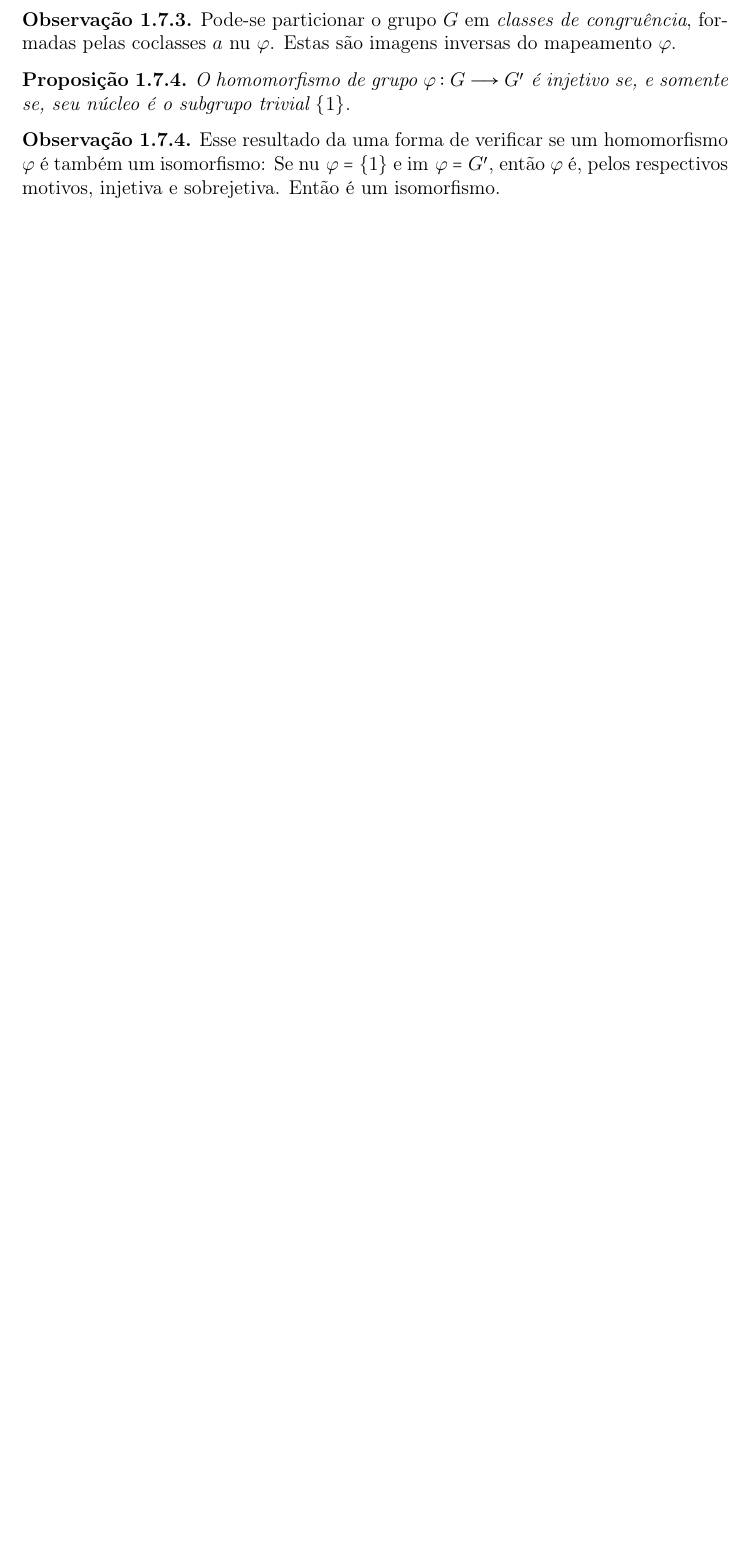
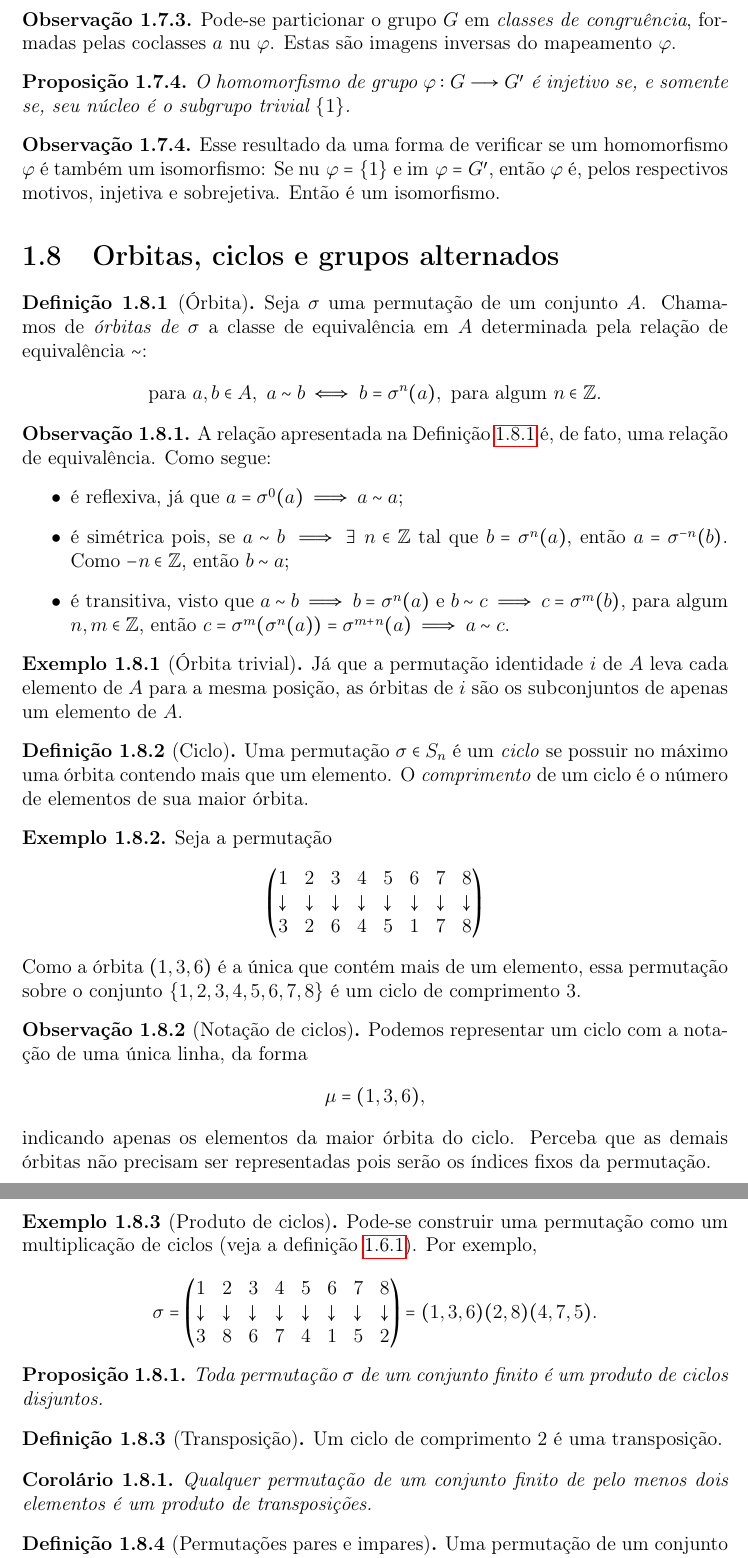
Before and after one commit to caomem/algebraNotes, a LaTeX document (groups.tex): part of page 10 of 15 before the commit and two parts of pages 10 and 11 of 17 after it, the two joined at a grey line, cut so that both start at the same text, the shorter picture padded with empty space. Compiled offline with pdfLaTeX.

Commit message:
add orbits, cycles and alternate group section

```diff
--- a/groups.tex
+++ b/groups.tex
@@ -512,3 +512,73 @@ inversos.
 	\(\text{im } \varphi = G'\), então \(\varphi\) é, pelos respectivos
 	motivos, injetiva e sobrejetiva. Então é um isomorfismo.
 \end{observacao}
+
+\section{Orbitas, ciclos e grupos alternados}
+
+\begin{definicao}[Órbita]\label{def:orbit}
+	Seja $\sigma$ uma permutação de um conjunto $A$. Chamamos de \emph{órbitas de $\sigma$} a classe de equivalência em $A$ determinada pela relação de equivalência $\sim$:
+	$$\text{para }a,b \in A,\ a\sim b \iff b=\sigma^n(a), \text{ para algum }n\in\mathbb{Z}.$$
+\end{definicao}
+
+\begin{observacao}
+	A relação apresentada na Definição~\ref{def:orbit} é, de fato, uma relação de equivalência. Como segue:
+	\begin{itemize}
+		\item é reflexiva, já que $a = \sigma^0(a) \implies a\sim a$;
+		\item é simétrica pois, se $a\sim b \implies \exists\  n\in \mathbb{Z}$ tal que $b = \sigma^n(a)$, então $a = \sigma^{-n}(b)$. Como $-n\in\mathbb{Z}$, então $b\sim a$;
+		\item é transitiva, visto que $a\sim b \implies b=\sigma^n(a)$ e $b \sim c \implies c = \sigma^m(b)$, para algum $n,m\in\mathbb{Z}$, então $c=\sigma^m(\sigma^n(a)) = \sigma^{m+n}(a) \implies a\sim c$.
+	\end{itemize}
+\end{observacao}
+
+\begin{exemplo}[Órbita trivial]
+	Já que a permutação identidade $i$ de $A$ leva cada elemento de $A$ para a mesma posição, as órbitas de $i$ são os subconjuntos de apenas um elemento de $A$.
+\end{exemplo}
+
+\begin{definicao}[Ciclo]
+	Uma permutação $\sigma\in S_n$ é um \emph{ciclo} se possuir no máximo uma órbita contendo mais que um elemento. O \emph{comprimento} de um ciclo é o número de elementos de sua maior órbita.
+\end{definicao}
+
+\begin{exemplo}
+	Seja a permutação
+	$$
+	\begin{pmatrix}
+		1 & 2 & 3 & 4 & 5 & 6 & 7 & 8\\
+		\downarrow & \downarrow & \downarrow & \downarrow & \downarrow & \downarrow & \downarrow & \downarrow\\
+		3 & 2 & 6 & 4 & 5 & 1 & 7 & 8
+	\end{pmatrix}
+	$$
+	Como a órbita $(1,3,6)$ é a única que contém mais de um elemento, essa permutação sobre o conjunto $\{1,2,3,4,5,6,7,8\}$ é um ciclo de comprimento 3.
+\end{exemplo}
+
+\begin{observacao}[Notação de ciclos]
+	Podemos representar um ciclo com a notação de uma única linha, da forma $$\mu = (1,3,6),$$ indicando apenas os elementos da maior órbita do ciclo. Perceba que as demais órbitas não precisam ser representadas pois serão os índices fixos da permutação.
+\end{observacao}
+
+\begin{exemplo}[Produto de ciclos]
+	Pode-se construir uma permutação como um multiplicação de ciclos (veja a definição~\ref{def:multpermut}). Por exemplo,
+
+	$$
+	\sigma =
+	\begin{pmatrix}
+		1 & 2 & 3 & 4 & 5 & 6 & 7 & 8\\
+		\downarrow & \downarrow & \downarrow & \downarrow & \downarrow & \downarrow & \downarrow & \downarrow\\
+		3 & 8 & 6 & 7 & 4 & 1 & 5 & 2
+	\end{pmatrix}
+	= (1,3,6)(2,8)(4,7,5).
+	$$
+\end{exemplo}
+
+\begin{proposicao}
+	Toda permutação $\sigma$ de um conjunto finito é um produto de ciclos disjuntos.
+\end{proposicao}
+
+\begin{definicao}[Transposição]
+	Um ciclo de comprimento 2 é uma transposição.
+\end{definicao}
+
+\begin{corolario}
+	Qualquer permutação de um conjunto finito de pelo menos dois elementos é um produto de transposições.
+\end{corolario}
+
+\begin{definicao}[Permutações pares e impares]
+	Uma permutação de um conjunto finito é \emph{par} ou \emph{impar} se pode ser expressa, respectivamente, por um número par ou impar de produtos de permutações.
+\end{definicao}
```
Also changed, not shown: README.md, groups.pdf, groups.tex (19 more changed lines).
